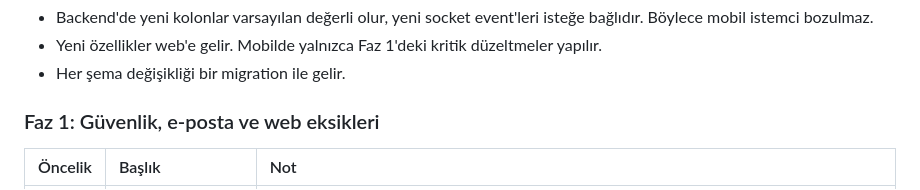
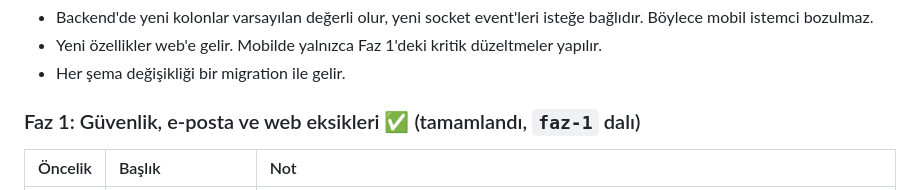
Before and after one commit to enesilbay/StudyLounge, a Markdown page: ROADMAP.md, the part around the change. GitHub-like rendering.

Commit message:
docs: roadmap'te Faz 1 tamamlandi

```diff
--- a/ROADMAP.md
+++ b/ROADMAP.md
@@ -32,7 +32,7 @@ Fazlar sırayla uygulanır: önce güvenlik, sonra yeni değer. Her faz ayrı co
 - Yeni özellikler web'e gelir. Mobilde yalnızca Faz 1'deki kritik düzeltmeler yapılır.
 - Her şema değişikliği bir migration ile gelir.
 
-### Faz 1: Güvenlik, e-posta ve web eksikleri
+### Faz 1: Güvenlik, e-posta ve web eksikleri ✅ (tamamlandı, `faz-1` dalı)
 
 | Öncelik | Başlık | Not |
 | :--- | :--- | :--- |
```
